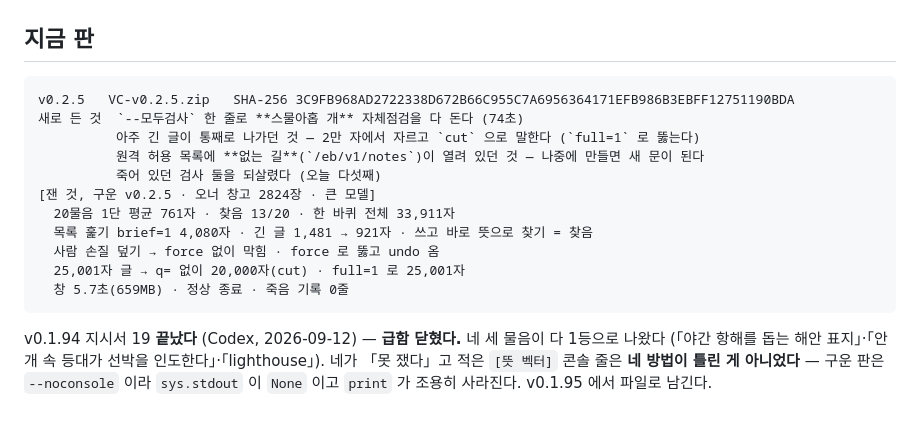
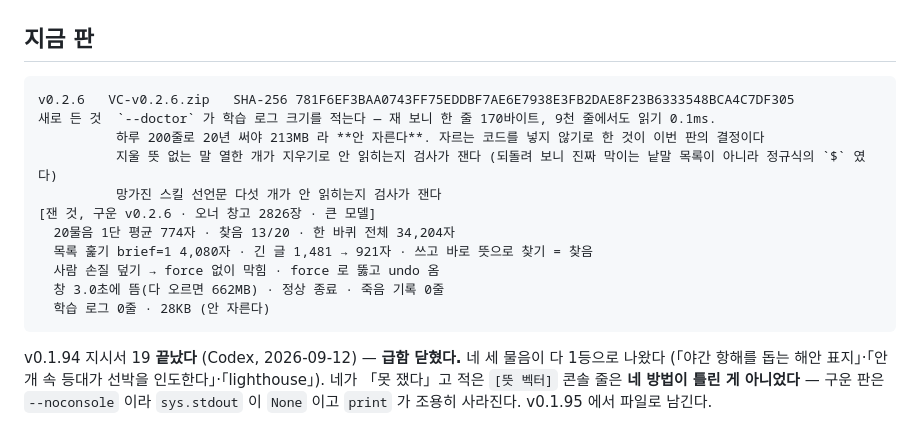
Before and after one commit to VULCAN-HUB/VC, a Markdown page: pc/tools/현재상태.md, the part around the change. GitHub-like rendering.

Commit message:
docs: v0.2.6 을 실무 창고에서 확인했다
구운 판을 오너 창고 2826장에 걸고 잰 것:
- 20물음 1단 평균 774자 · 찾음 13/20 · 한 바퀴 34,204자
- 덮어쓰기 막이 · undo 둘 다 그대로
- 창 3.0초 · 정상 종료 · 죽음 기록 0줄
- 학습 로그 0줄 · 28KB (안 자른다)

Co-Authored-By: Claude Opus 5 <noreply@anthropic.com>

````diff
--- a/pc/tools/현재상태.md
+++ b/pc/tools/현재상태.md
@@ -3,17 +3,17 @@
 ## 지금 판
 
 ```
-v0.2.5   VC-v0.2.5.zip   SHA-256 3C9FB968AD2722338D672B66C955C7A6956364171EFB986B3EBFF12751190BDA
-새로 든 것  `--모두검사` 한 줄로 **스물아홉 개** 자체점검을 다 돈다 (74초)
-          아주 긴 글이 통째로 나가던 것 — 2만 자에서 자르고 `cut` 으로 말한다 (`full=1` 로 뚫는다)
-          원격 허용 목록에 **없는 길**(`/eb/v1/notes`)이 열려 있던 것 — 나중에 만들면 새 문이 된다
-          죽어 있던 검사 둘을 되살렸다 (오늘 다섯째)
-[잰 것, 구운 v0.2.5 · 오너 창고 2824장 · 큰 모델]
-  20물음 1단 평균 761자 · 찾음 13/20 · 한 바퀴 전체 33,911자
+v0.2.6   VC-v0.2.6.zip   SHA-256 781F6EF3BAA0743FF75EDDBF7AE6E7938E3FB2DAE8F23B6333548BCA4C7DF305
+새로 든 것  `--doctor` 가 학습 로그 크기를 적는다 — 재 보니 한 줄 170바이트, 9천 줄에서도 읽기 0.1ms.
+          하루 200줄로 20년 써야 213MB 라 **안 자른다**. 자르는 코드를 넣지 않기로 한 것이 이번 판의 결정이다
+          지울 뜻 없는 말 열한 개가 지우기로 안 읽히는지 검사가 잰다 (되돌려 보니 진짜 막이는 낱말 목록이 아니라 정규식의 `$` 였다)
+          망가진 스킬 선언문 다섯 개가 안 읽히는지 검사가 잰다
+[잰 것, 구운 v0.2.6 · 오너 창고 2826장 · 큰 모델]
+  20물음 1단 평균 774자 · 찾음 13/20 · 한 바퀴 전체 34,204자
   목록 훑기 brief=1 4,080자 · 긴 글 1,481 → 921자 · 쓰고 바로 뜻으로 찾기 = 찾음
   사람 손질 덮기 → force 없이 막힘 · force 로 뚫고 undo 옴
-  25,001자 글 → q= 없이 20,000자(cut) · full=1 로 25,001자
-  창 5.7초(659MB) · 정상 종료 · 죽음 기록 0줄
+  창 3.0초에 뜸(다 오르면 662MB) · 정상 종료 · 죽음 기록 0줄
+  학습 로그 0줄 · 28KB (안 자른다)
 ```
 
 v0.1.94 지시서 19 **끝났다** (Codex, 2026-09-12) — **급함 닫혔다.** 네 세 물음이 다 1등으로 나왔다
````
